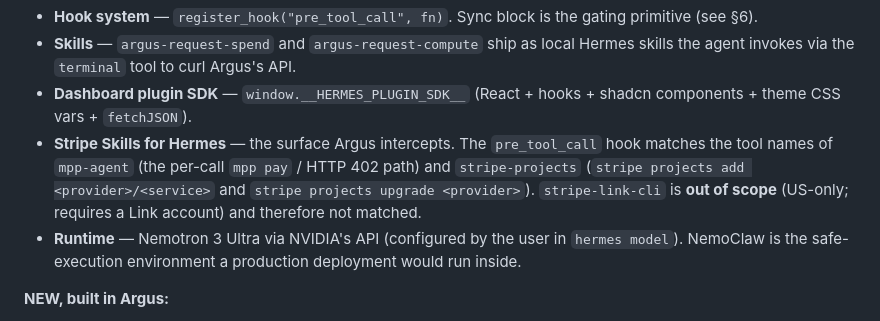
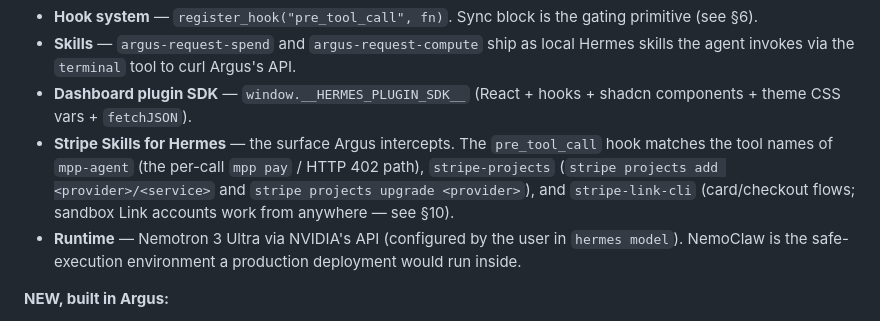
Before and after one commit to nujovich/argus, a Markdown page: CLAUDE.md, the part around the change. Rendered like a GitHub page.

Commit message:
docs(CLAUDE.md): §5 hook matches stripe-link-cli too (sandbox works outside US)
Resolves the contradiction between §5 (link-cli "out of scope") and §10
(sandbox Link accounts work from anywhere). The hook now lists all three
Stripe skills it matches: mpp-agent, stripe-projects, stripe-link-cli.

Co-Authored-By: Claude Opus 4.7 <noreply@anthropic.com>
Claude-Session: https://claude.ai/code/session_01DaLtAoJji9QYzZguiLqRxi

```diff
--- a/CLAUDE.md
+++ b/CLAUDE.md
@@ -237,10 +237,10 @@ which is what enterprises actually need to let an agent touch their wallet.
   hooks + shadcn components + theme CSS vars + `fetchJSON`).
 - **Stripe Skills for Hermes** — the surface Argus intercepts. The
   `pre_tool_call` hook matches the tool names of `mpp-agent` (the
-  per-call `mpp pay` / HTTP 402 path) and `stripe-projects`
-  (`stripe projects add <provider>/<service>` and `stripe projects
-  upgrade <provider>`). `stripe-link-cli` is **out of scope**
-  (US-only; requires a Link account) and therefore not matched.
+  per-call `mpp pay` / HTTP 402 path), `stripe-projects` (`stripe
+  projects add <provider>/<service>` and `stripe projects upgrade
+  <provider>`), and `stripe-link-cli` (card/checkout flows; sandbox
+  Link accounts work from anywhere — see §10).
 - **Runtime** — Nemotron 3 Ultra via NVIDIA's API (configured by the
   user in `hermes model`). NemoClaw is the safe-execution
   environment a production deployment would run inside.
```
